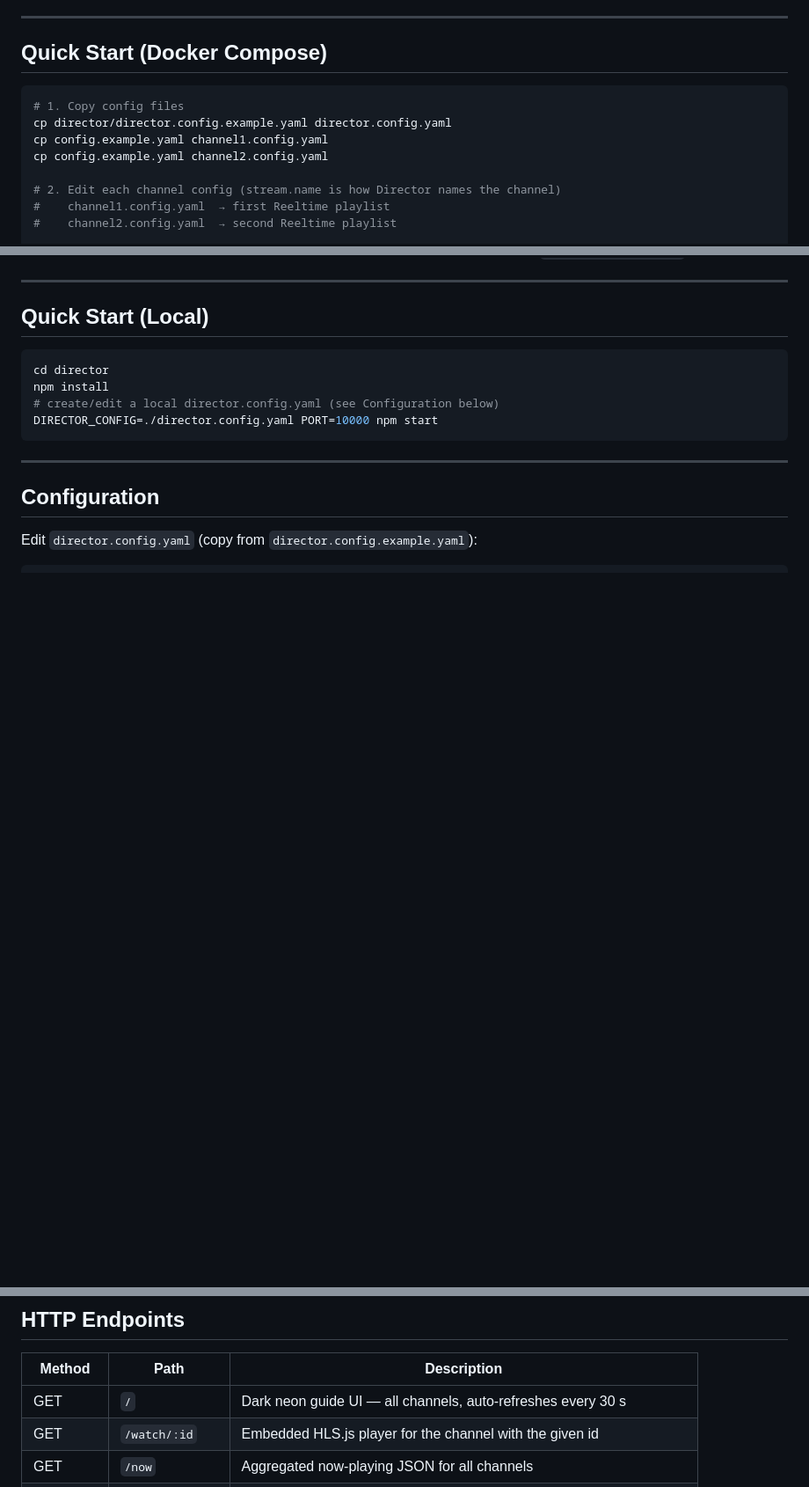
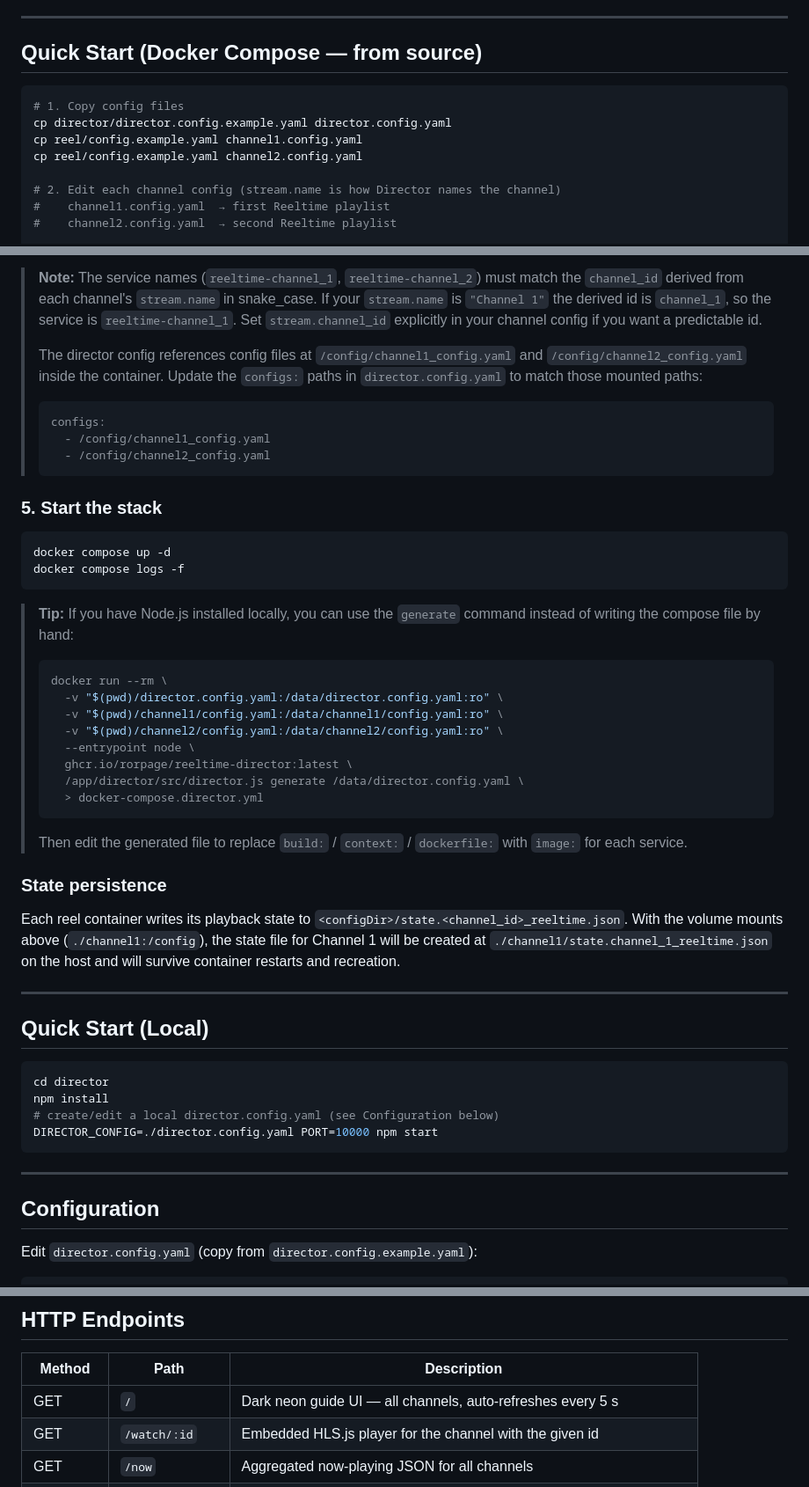
Before and after one commit to rorpage/reeltime, a Markdown page: director/README.md, 3 parts joined by grey strips. Shown at 88% size. Drawn GitHub-style; blank space fills up the shorter version.

````diff
--- a/director/README.md
+++ b/director/README.md
@@ -20,13 +20,13 @@ Reeltime Director is a companion service that aggregates multiple [Reeltime](../
 
 ---
 
-## Quick Start (Docker Compose)
+## Quick Start (Docker Compose — from source)
 
 ```bash
 # 1. Copy config files
 cp director/director.config.example.yaml director.config.yaml
-cp config.example.yaml channel1.config.yaml
-cp config.example.yaml channel2.config.yaml
+cp reel/config.example.yaml channel1.config.yaml
+cp reel/config.example.yaml channel2.config.yaml
 
 # 2. Edit each channel config (stream.name is how Director names the channel)
 #    channel1.config.yaml  → first Reeltime playlist
@@ -52,3 +143,35 @@ Ports are assigned sequentially (10001, 10002, …) in the order channels appear
+> **Note:** The service names (`reeltime-channel_1`, `reeltime-channel_2`) must match the `channel_id` derived from each channel's `stream.name` in snake_case. If your `stream.name` is `"Channel 1"` the derived id is `channel_1`, so the service is `reeltime-channel_1`. Set `stream.channel_id` explicitly in your channel config if you want a predictable id.
+>
+> The director config references config files at `/config/channel1_config.yaml` and `/config/channel2_config.yaml` inside the container. Update the `configs:` paths in `director.config.yaml` to match those mounted paths:
+> ```yaml
+> configs:
+>   - /config/channel1_config.yaml
+>   - /config/channel2_config.yaml
+> ```
+
+### 5. Start the stack
+
+```bash
+docker compose up -d
+docker compose logs -f
+```
+
+> **Tip:** If you have Node.js installed locally, you can use the `generate` command instead of writing the compose file by hand:
+> ```bash
+> docker run --rm \
+>   -v "$(pwd)/director.config.yaml:/data/director.config.yaml:ro" \
+>   -v "$(pwd)/channel1/config.yaml:/data/channel1/config.yaml:ro" \
+>   -v "$(pwd)/channel2/config.yaml:/data/channel2/config.yaml:ro" \
+>   --entrypoint node \
+>   ghcr.io/rorpage/reeltime-director:latest \
+>   /app/director/src/director.js generate /data/director.config.yaml \
+>   > docker-compose.director.yml
+> ```
+> Then edit the generated file to replace `build:` / `context:` / `dockerfile:` with `image:` for each service.
+
+### State persistence
+
+Each reel container writes its playback state to `<configDir>/state.<channel_id>_reeltime.json`. With the volume mounts above (`./channel1:/config`), the state file for Channel 1 will be created at `./channel1/state.channel_1_reeltime.json` on the host and will survive container restarts and recreation.
 
 ---
 
@@ -127,7 +250,7 @@ The generated file includes:
 
 | Method | Path              | Description                                                        |
 |--------|-------------------|--------------------------------------------------------------------|
-| GET    | `/`               | Dark neon guide UI — all channels, auto-refreshes every 30 s      |
+| GET    | `/`               | Dark neon guide UI — all channels, auto-refreshes every 5 s       |
 | GET    | `/watch/:id`      | Embedded HLS.js player for the channel with the given id          |
 | GET    | `/now`            | Aggregated now-playing JSON for all channels                      |
 | GET    | `/xmltv`          | Combined XMLTV guide (merged from all channels)                   |
````
Also changed, not shown: other parts of director/README.md (+91 -0 lines).
